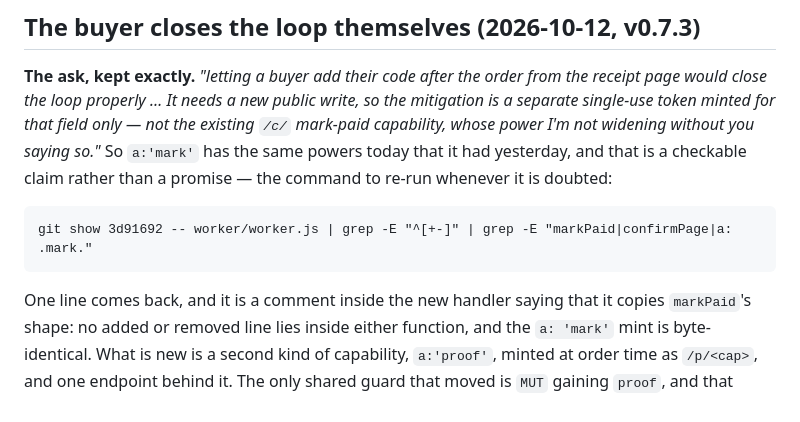
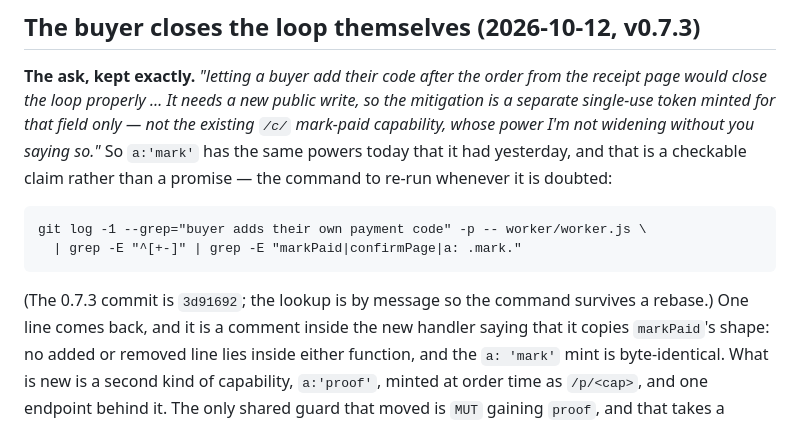
Before and after one commit to king-kunta-cpu/tapstall, a Markdown page: STATUS.md, the part around the change. GitHub-like rendering.

Commit message:
STATUS: look the proof up by message, not by SHA
A SHA inside a claim rots the first time history is replayed — the second CI heartbeat
landed between the two commits today and would have made the command in the last entry
point at a commit that no longer exists on main. `git log --grep` returns the same
single line either way, and it was run before this was written.

````diff
--- a/STATUS.md
+++ b/STATUS.md
@@ -10,9 +10,11 @@ mitigation is a separate single-use token minted for that field only — not the
 claim rather than a promise — the command to re-run whenever it is doubted:
 
 ```
-git show 3d91692 -- worker/worker.js | grep -E "^[+-]" | grep -E "markPaid|confirmPage|a: .mark."
+git log -1 --grep="buyer adds their own payment code" -p -- worker/worker.js \
+  | grep -E "^[+-]" | grep -E "markPaid|confirmPage|a: .mark."
 ```
 
+(The 0.7.3 commit is `3d91692`; the lookup is by message so the command survives a rebase.)
 One line comes back, and it is a comment inside the new handler saying that it copies
 `markPaid`'s shape: no added or removed line lies inside either function, and the
 `a: 'mark'` mint is byte-identical. What is new is a second kind of capability,
````
